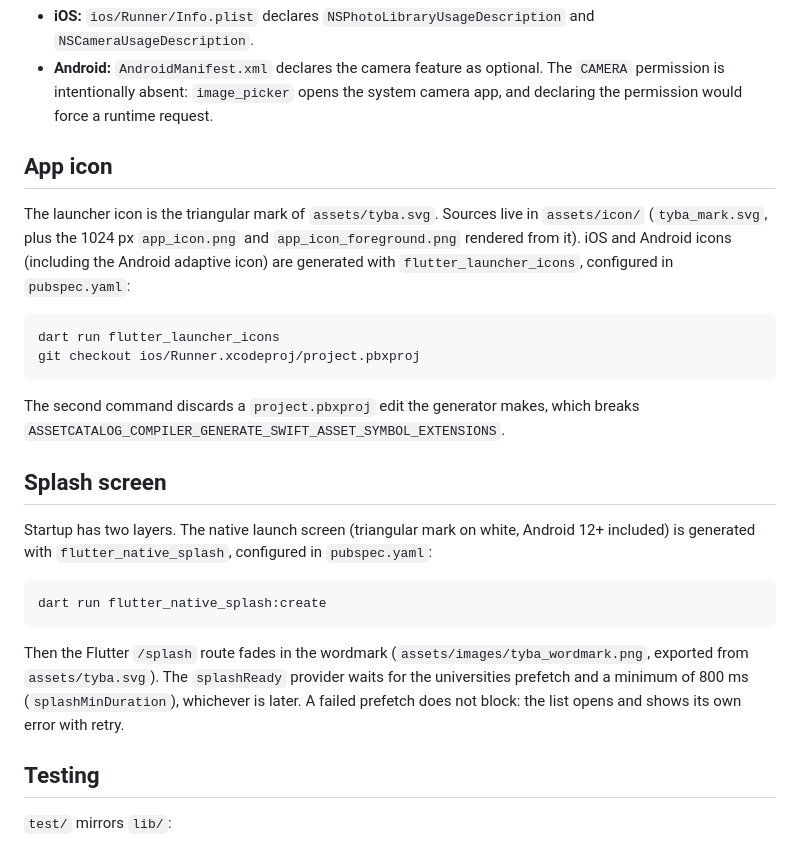
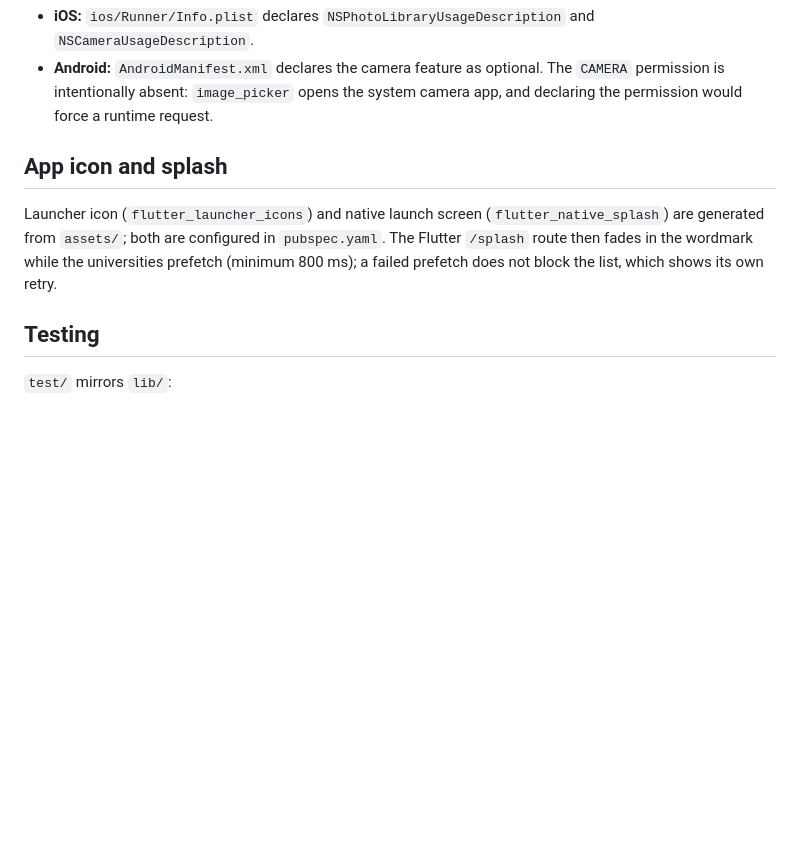
Before and after one commit to sebastiang2911/tyba-flutter-challenge, a Markdown page: README.md, the part around one of its changes. Rendered like a GitHub page; blank space fills up the shorter version.

````diff
--- a/README.md
+++ b/README.md
@@ -157,26 +125,9 @@ View  ->  Provider  ->  Repository (interface)  ->  Service  ->  HTTP / image pi
 - **iOS:** `ios/Runner/Info.plist` declares `NSPhotoLibraryUsageDescription` and `NSCameraUsageDescription`.
 - **Android:** `AndroidManifest.xml` declares the camera feature as optional. The `CAMERA` permission is intentionally absent: `image_picker` opens the system camera app, and declaring the permission would force a runtime request.
 
-## App icon
+## App icon and splash
 
-The launcher icon is the triangular mark of `assets/tyba.svg`. Sources live in `assets/icon/` (`tyba_mark.svg`, plus the 1024 px `app_icon.png` and `app_icon_foreground.png` rendered from it). iOS and Android icons (including the Android adaptive icon) are generated with `flutter_launcher_icons`, configured in `pubspec.yaml`:
-
-```sh
-dart run flutter_launcher_icons
-git checkout ios/Runner.xcodeproj/project.pbxproj
-```
-
-The second command discards a `project.pbxproj` edit the generator makes, which breaks `ASSETCATALOG_COMPILER_GENERATE_SWIFT_ASSET_SYMBOL_EXTENSIONS`.
-
-## Splash screen
-
-Startup has two layers. The native launch screen (triangular mark on white, Android 12+ included) is generated with `flutter_native_splash`, configured in `pubspec.yaml`:
-
-```sh
-dart run flutter_native_splash:create
-```
-
-Then the Flutter `/splash` route fades in the wordmark (`assets/images/tyba_wordmark.png`, exported from `assets/tyba.svg`). The `splashReady` provider waits for the universities prefetch and a minimum of 800 ms (`splashMinDuration`), whichever is later. A failed prefetch does not block: the list opens and shows its own error with retry.
+Launcher icon (`flutter_launcher_icons`) and native launch screen (`flutter_native_splash`) are generated from `assets/`; both are configured in `pubspec.yaml`. The Flutter `/splash` route then fades in the wordmark while the universities prefetch (minimum 800 ms); a failed prefetch does not block the list, which shows its own retry.
 
 ## Testing
 
````
Also changed, not shown: other parts of README.md (+0 -32 lines).
